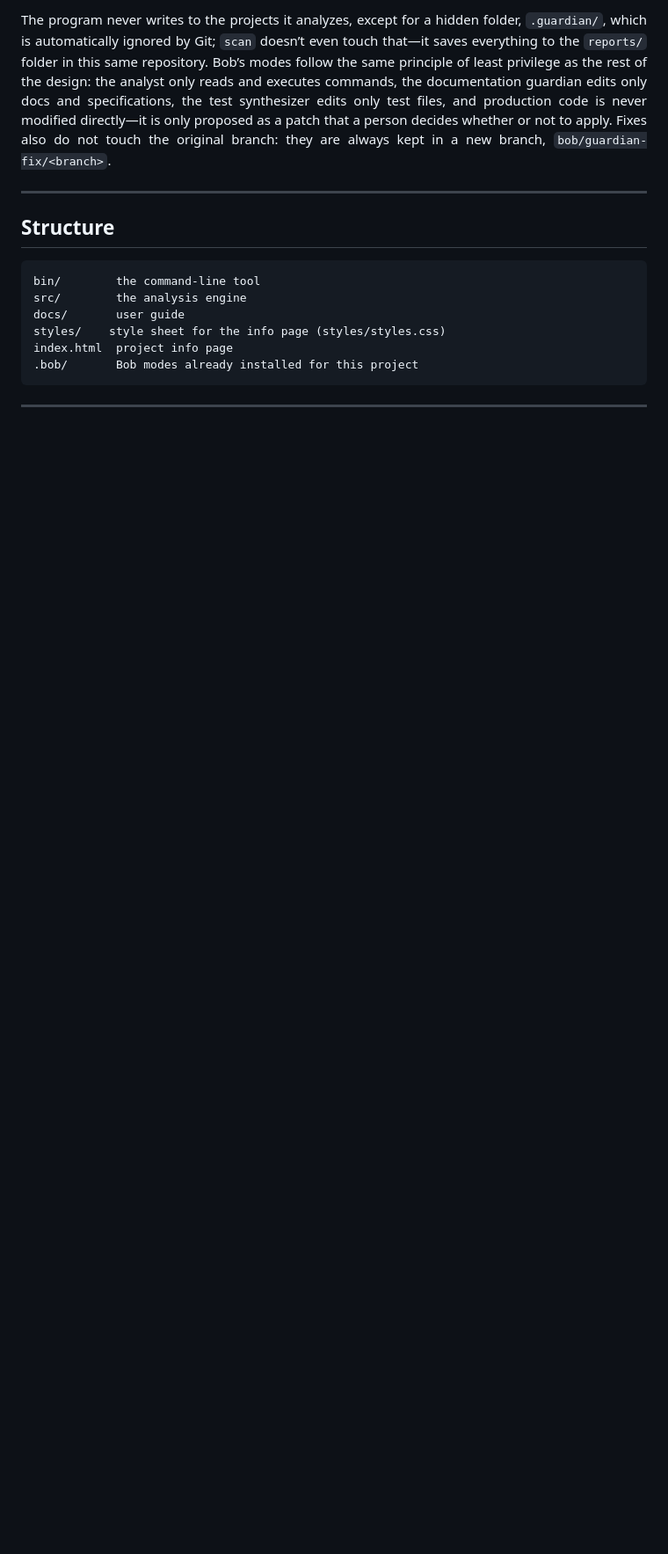
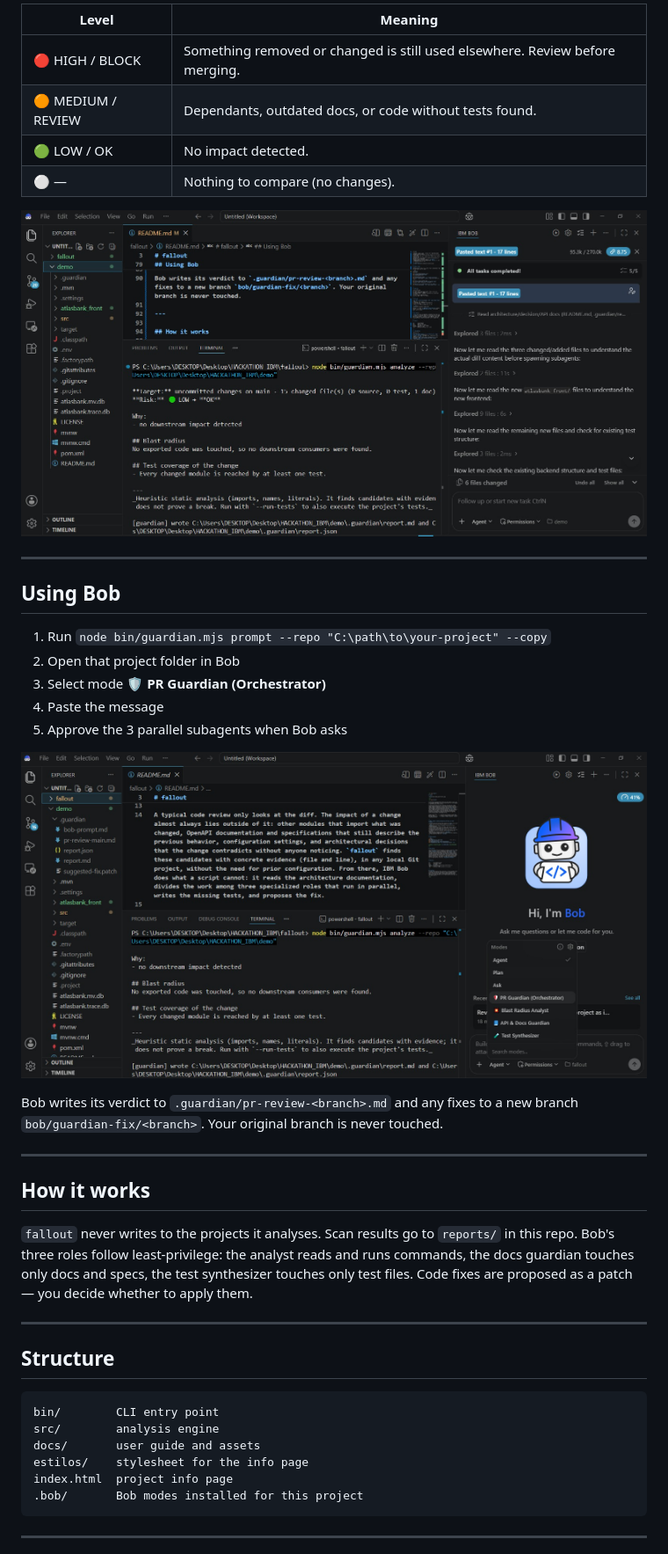
Before and after one commit to emilymontec/fallout, a Markdown page: README.md, the part around the change printed below. Shown: that part at 88% size. Drawn GitHub-style; pictures changed too: docs/readme_assets/agents.jpeg (added), docs/readme_assets/levels.jpeg (added); blank space fills up the shorter version.

````diff
--- a/README.md
+++ b/README.md
@@ -49,17 +69,46 @@ node bin/guardian.mjs prompt --repo “/path/to/your-project” --copy
 
-The program never writes to the projects it analyzes, except for a hidden folder, `.guardian/`, which is automatically ignored by Git; `scan` doesn’t even touch that—it saves everything to the `reports/` folder in this same repository. Bob’s modes follow the same principle of least privilege as the rest of the design: the analyst only reads and executes commands, the documentation guardian edits only docs and specifications, the test synthesizer edits only test files, and production code is never modified directly—it is only proposed as a patch that a person decides whether or not to apply. Fixes also do not touch the original branch: they are always kept in a new branch, `bob/guardian-fix/<branch>`.
+| Level | Meaning |
+|---|---|
+| 🔴 HIGH / BLOCK | Something removed or changed is still used elsewhere. Review before merging. |
+| 🟠 MEDIUM / REVIEW | Dependants, outdated docs, or code without tests found. |
+| 🟢 LOW / OK | No impact detected. |
+| ⚪ — | Nothing to compare (no changes). |
+
+<!-- level example -->
+![level example](docs/readme_assets/levels.jpeg)
+
+---
+
+## Using Bob
+
+1. Run `node bin/guardian.mjs prompt --repo "C:\path\to\your-project" --copy`
+2. Open that project folder in Bob
+3. Select mode **🛡️ PR Guardian (Orchestrator)**
+4. Paste the message
+5. Approve the 3 parallel subagents when Bob asks
+
+<!-- agents -->
+![agents](docs/readme_assets/agents.jpeg)
+
+Bob writes its verdict to `.guardian/pr-review-<branch>.md` and any fixes to a new branch `bob/guardian-fix/<branch>`. Your original branch is never touched.
+
+---
+
+## How it works
+
+`fallout` never writes to the projects it analyses. Scan results go to `reports/` in this repo. Bob's three roles follow least-privilege: the analyst reads and runs commands, the docs guardian touches only docs and specs, the test synthesizer touches only test files. Code fixes are proposed as a patch — you decide whether to apply them.
 
 ---
 
 ## Structure
 
 ```
-bin/        the command-line tool
-src/        the analysis engine
-docs/       user guide
-styles/    style sheet for the info page (styles/styles.css)
+bin/        CLI entry point
+src/        analysis engine
+docs/       user guide and assets
+estilos/    stylesheet for the info page
 index.html  project info page
-.bob/       Bob modes already installed for this project
+.bob/       Bob modes installed for this project
 ```
 
 ---
````
Also changed, not shown: other parts of README.md (+55 -25 lines), docs/GUIA_DE_USO.md (deleted, +0 -93 lines), docs/readme_assets/fallout.jpeg (deleted), docs/readme_assets/landing.jpeg (added), docs/readme_assets/terminal.jpeg (added).
